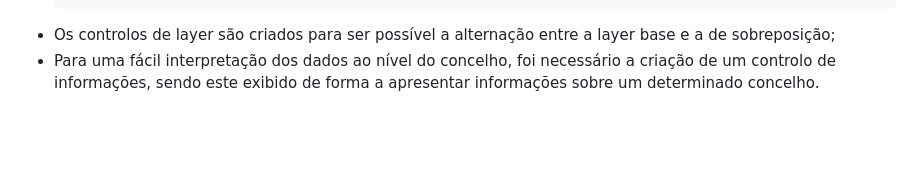
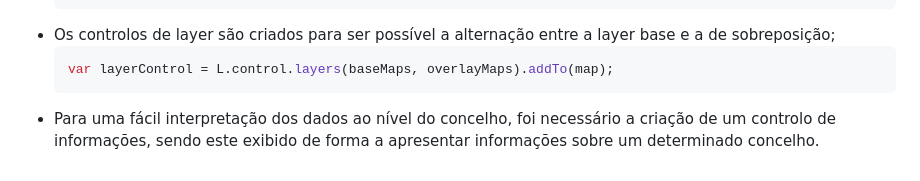
Before and after one commit to goncalobat/websig, a Markdown page: README.md, the part around the change. Rendered like a GitHub page; blank space fills up the shorter version.

````diff
--- a/README.md
+++ b/README.md
@@ -69,4 +69,7 @@ Relativamente à sua estrutura, este encontra-se estruturado da seguinte maneira
       }
   ```
 - Os controlos de layer são criados para ser possível a alternação entre a layer base e a de sobreposição;
+  ```javascript
+  var layerControl = L.control.layers(baseMaps, overlayMaps).addTo(map);
+  ```
 - Para uma fácil interpretação dos dados ao nível do concelho, foi necessário a criação de um controlo de informações, sendo este exibido de forma a apresentar informações sobre um determinado concelho.
````
